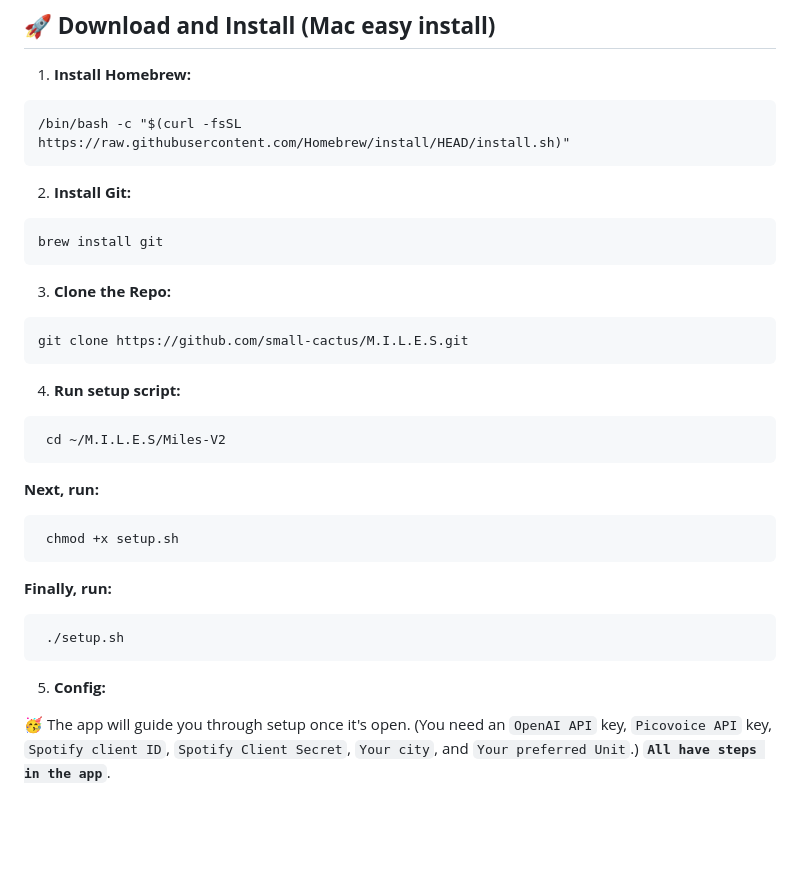
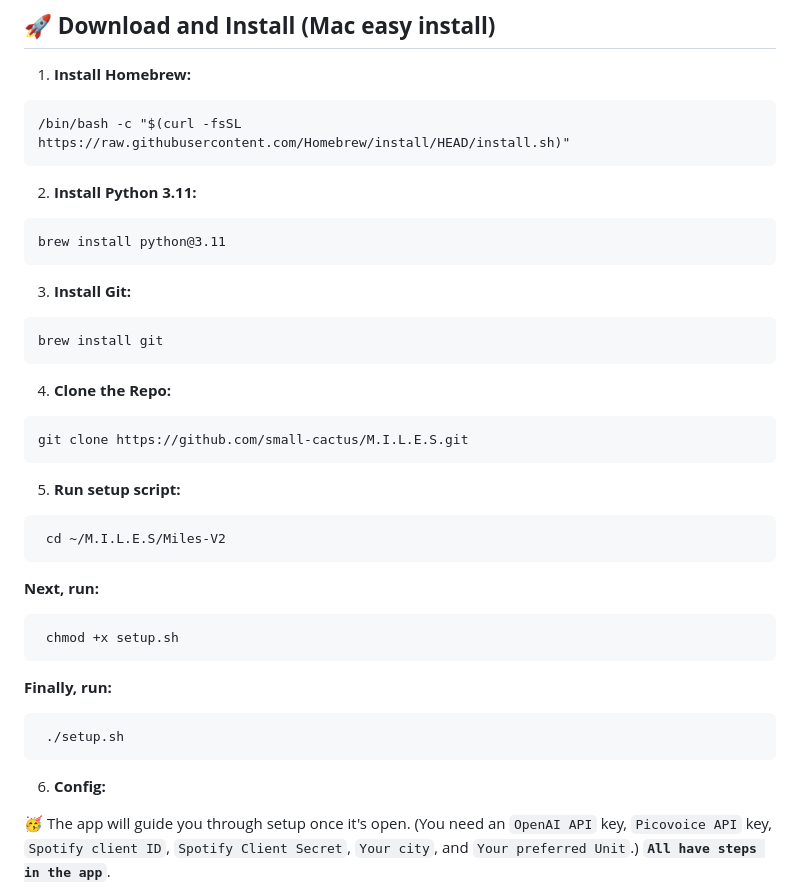
Before and after one commit to small-cactus/M.I.L.E.S, a Markdown page: README.md, the part around the change. Drawn GitHub-style; blank space fills up the shorter version.

Commit message:
more instructions for easier install

````diff
--- a/README.md
+++ b/README.md
@@ -52,16 +52,20 @@
   ```
   /bin/bash -c "$(curl -fsSL https://raw.githubusercontent.com/Homebrew/install/HEAD/install.sh)"
   ```
-2. **Install Git:**
+2. **Install Python 3.11:**
+  ```
+  brew install python@3.11
+  ```
+3. **Install Git:**
   ```
   brew install git
   ```
 
-3. **Clone the Repo:**
+4. **Clone the Repo:**
   ```
   git clone https://github.com/small-cactus/M.I.L.E.S.git
   ```
-4. **Run setup script:**
+5. **Run setup script:**
   ```
    cd ~/M.I.L.E.S/Miles-V2
   ```
@@ -73,7 +77,7 @@
   ```
    ./setup.sh
   ```
-5. **Config:**
+6. **Config:**
 
   🥳 The app will guide you through setup once it's open. (You need an `OpenAI API` key, `Picovoice API` key, `Spotify client ID`, `Spotify Client Secret`, `Your city`, and `Your preferred Unit`.) **`All have steps in the app`**.
 
````
